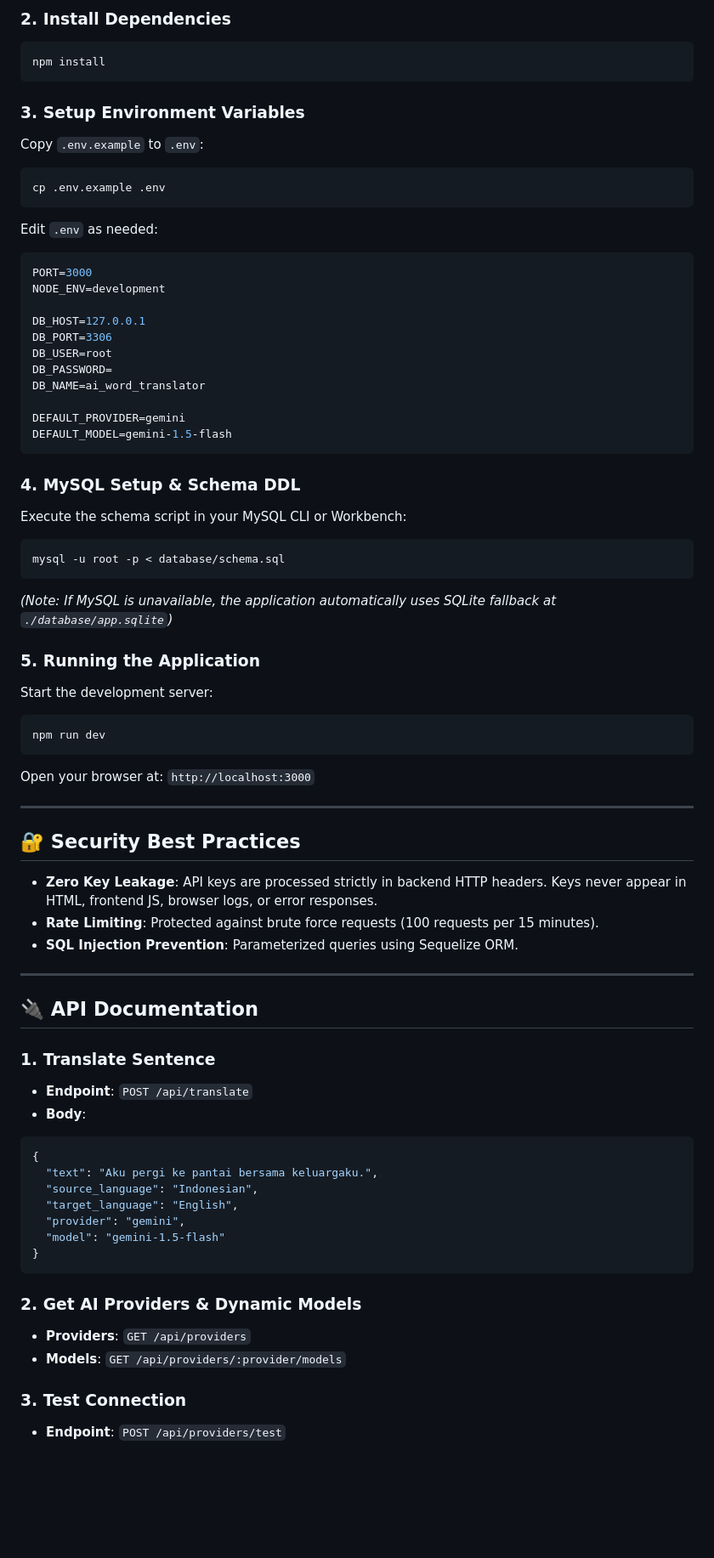
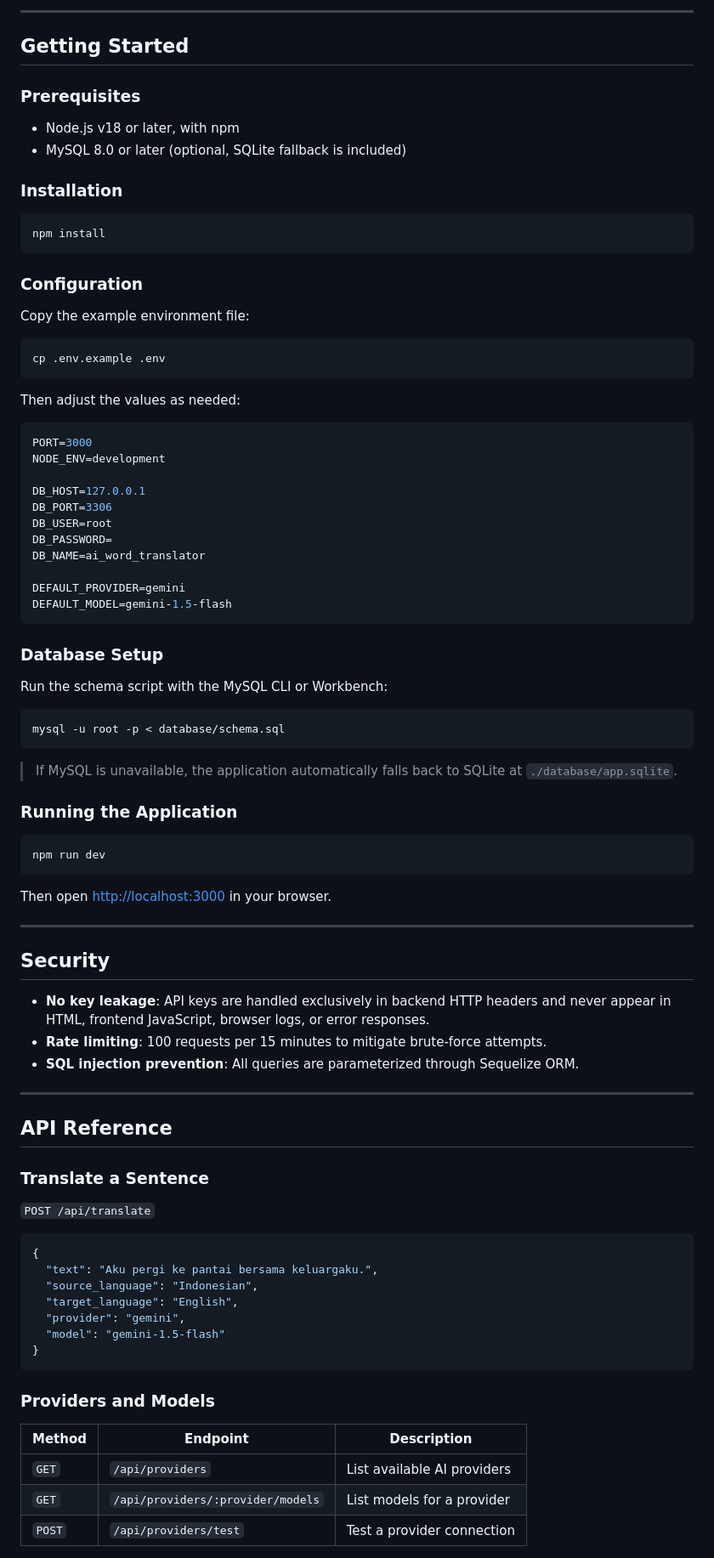
Before and after one commit to Takamiwaa/AI_Translator_Word_by_Word, a Markdown page: README.md, the part around one of its changes. Shown at 85% size. GitHub-like rendering; blank space fills up the shorter version.

````diff
--- a/README.md
+++ b/README.md
@@ -46,16 +68,29 @@ An advanced full-stack web application for translating sentences using AI with *
 
-### 2. Install Dependencies
+---
+
+## Getting Started
+
+### Prerequisites
+
+- Node.js v18 or later, with npm
+- MySQL 8.0 or later (optional, SQLite fallback is included)
+
+### Installation
+
 ```bash
 npm install
 ```
 
-### 3. Setup Environment Variables
-Copy `.env.example` to `.env`:
+### Configuration
+
+Copy the example environment file:
+
 ```bash
 cp .env.example .env
 ```
 
-Edit `.env` as needed:
+Then adjust the values as needed:
+
 ```env
 PORT=3000
 NODE_ENV=development
@@ -70,38 +105,40 @@ DEFAULT_PROVIDER=gemini
 DEFAULT_MODEL=gemini-1.5-flash
 ```
 
-### 4. MySQL Setup & Schema DDL
-Execute the schema script in your MySQL CLI or Workbench:
+### Database Setup
+
+Run the schema script with the MySQL CLI or Workbench:
+
 ```bash
 mysql -u root -p < database/schema.sql
 ```
 
-*(Note: If MySQL is unavailable, the application automatically uses SQLite fallback at `./database/app.sqlite`)*
+> If MySQL is unavailable, the application automatically falls back to SQLite at `./database/app.sqlite`.
 
-### 5. Running the Application
-Start the development server:
+### Running the Application
+
 ```bash
 npm run dev
 ```
 
-Open your browser at:
-`http://localhost:3000`
+Then open [http://localhost:3000](http://localhost:3000) in your browser.
 
 ---
 
-## 🔐 Security Best Practices
+## Security
 
-- **Zero Key Leakage**: API keys are processed strictly in backend HTTP headers. Keys never appear in HTML, frontend JS, browser logs, or error responses.
-- **Rate Limiting**: Protected against brute force requests (100 requests per 15 minutes).
-- **SQL Injection Prevention**: Parameterized queries using Sequelize ORM.
+- **No key leakage**: API keys are handled exclusively in backend HTTP headers and never appear in HTML, frontend JavaScript, browser logs, or error responses.
+- **Rate limiting**: 100 requests per 15 minutes to mitigate brute-force attempts.
+- **SQL injection prevention**: All queries are parameterized through Sequelize ORM.
 
 ---
 
-## 🔌 API Documentation
+## API Reference
 
-### 1. Translate Sentence
-- **Endpoint**: `POST /api/translate`
-- **Body**:
+### Translate a Sentence
+
+`POST /api/translate`
+
 ```json
 {
   "text": "Aku pergi ke pantai bersama keluargaku.",
@@ -112,10 +149,11 @@ Open your browser at:
 }
 ```
 
-### 2. Get AI Providers & Dynamic Models
-- **Providers**: `GET /api/providers`
-- **Models**: `GET /api/providers/:provider/models`
+### Providers and Models
 
-### 3. Test Connection
-- **Endpoint**: `POST /api/providers/test`
+| Method | Endpoint | Description |
+| --- | --- | --- |
+| `GET` | `/api/providers` | List available AI providers |
+| `GET` | `/api/providers/:provider/models` | List models for a provider |
+| `POST` | `/api/providers/test` | Test a provider connection |
 
````
Also changed, not shown: other parts of README.md (+66 -40 lines).
